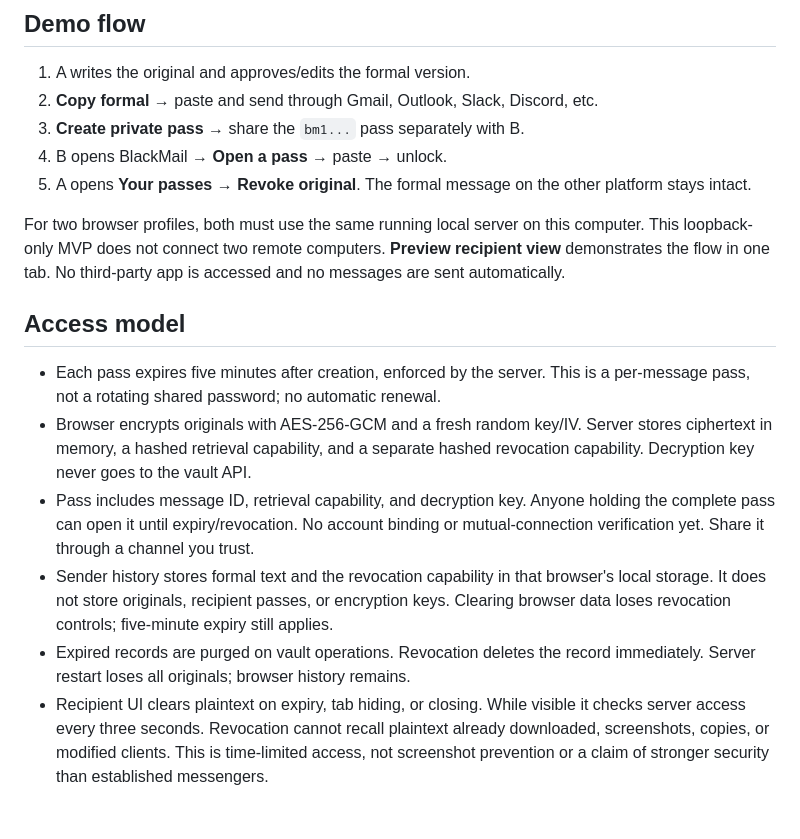
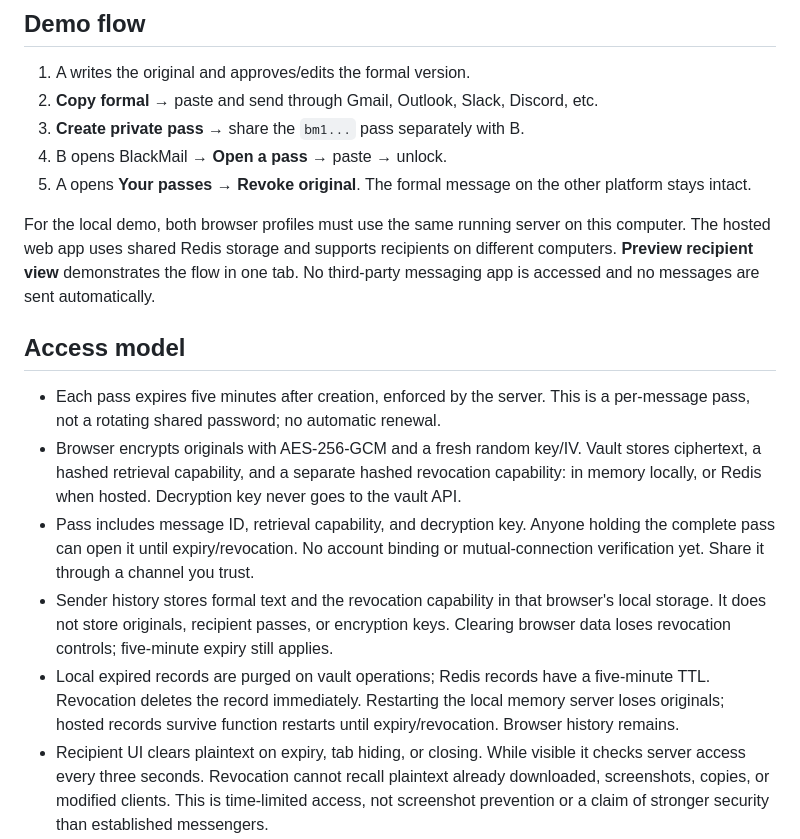
Before and after one commit to sbharga/blackmail, a Markdown page: README.md, the part around one of its changes. GitHub-like rendering; blank space fills up the shorter version.

```diff
--- a/README.md
+++ b/README.md
@@ -29,15 +64,15 @@ Optional AI: copy `.env.example` to `.env`, add your Nebius key, restart the ser
 4. B opens BlackMail → **Open a pass** → paste → unlock.
 5. A opens **Your passes** → **Revoke original**. The formal message on the other platform stays intact.
 
-For two browser profiles, both must use the same running local server on this computer. This loopback-only MVP does not connect two remote computers. **Preview recipient view** demonstrates the flow in one tab. No third-party app is accessed and no messages are sent automatically.
+For the local demo, both browser profiles must use the same running server on this computer. The hosted web app uses shared Redis storage and supports recipients on different computers. **Preview recipient view** demonstrates the flow in one tab. No third-party messaging app is accessed and no messages are sent automatically.
 
 ## Access model
 
 - Each pass expires five minutes after creation, enforced by the server. This is a per-message pass, not a rotating shared password; no automatic renewal.
-- Browser encrypts originals with AES-256-GCM and a fresh random key/IV. Server stores ciphertext in memory, a hashed retrieval capability, and a separate hashed revocation capability. Decryption key never goes to the vault API.
+- Browser encrypts originals with AES-256-GCM and a fresh random key/IV. Vault stores ciphertext, a hashed retrieval capability, and a separate hashed revocation capability: in memory locally, or Redis when hosted. Decryption key never goes to the vault API.
 - Pass includes message ID, retrieval capability, and decryption key. Anyone holding the complete pass can open it until expiry/revocation. No account binding or mutual-connection verification yet. Share it through a channel you trust.
 - Sender history stores formal text and the revocation capability in that browser's local storage. It does not store originals, recipient passes, or encryption keys. Clearing browser data loses revocation controls; five-minute expiry still applies.
-- Expired records are purged on vault operations. Revocation deletes the record immediately. Server restart loses all originals; browser history remains.
+- Local expired records are purged on vault operations; Redis records have a five-minute TTL. Revocation deletes the record immediately. Restarting the local memory server loses originals; hosted records survive function restarts until expiry/revocation. Browser history remains.
 - Recipient UI clears plaintext on expiry, tab hiding, or closing. While visible it checks server access every three seconds. Revocation cannot recall plaintext already downloaded, screenshots, copies, or modified clients. This is time-limited access, not screenshot prevention or a claim of stronger security than established messengers.
 - Only encrypted originals are sent to the vault. Optional AI rewriting separately exposes the draft to the configured provider. Formal text is intentionally persistent wherever the sender sends it; BlackMail cannot guarantee another platform's retention behavior.
 
```
Also changed, not shown: other parts of README.md (+35 -0 lines).
